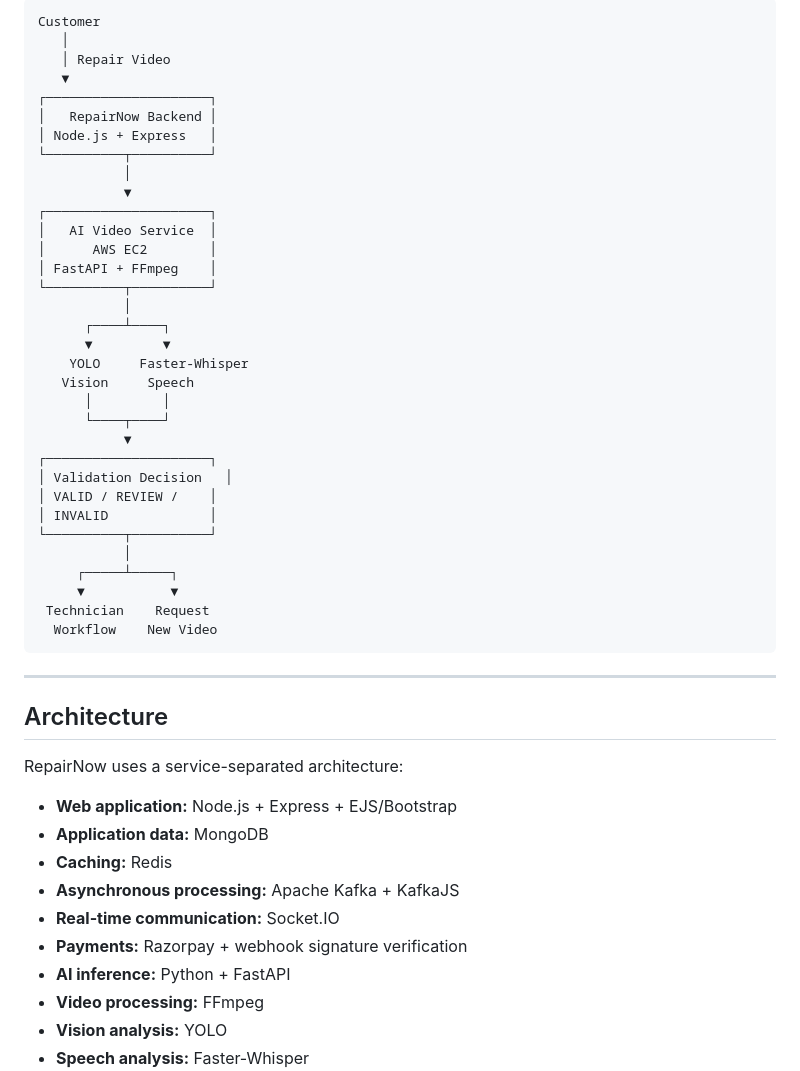
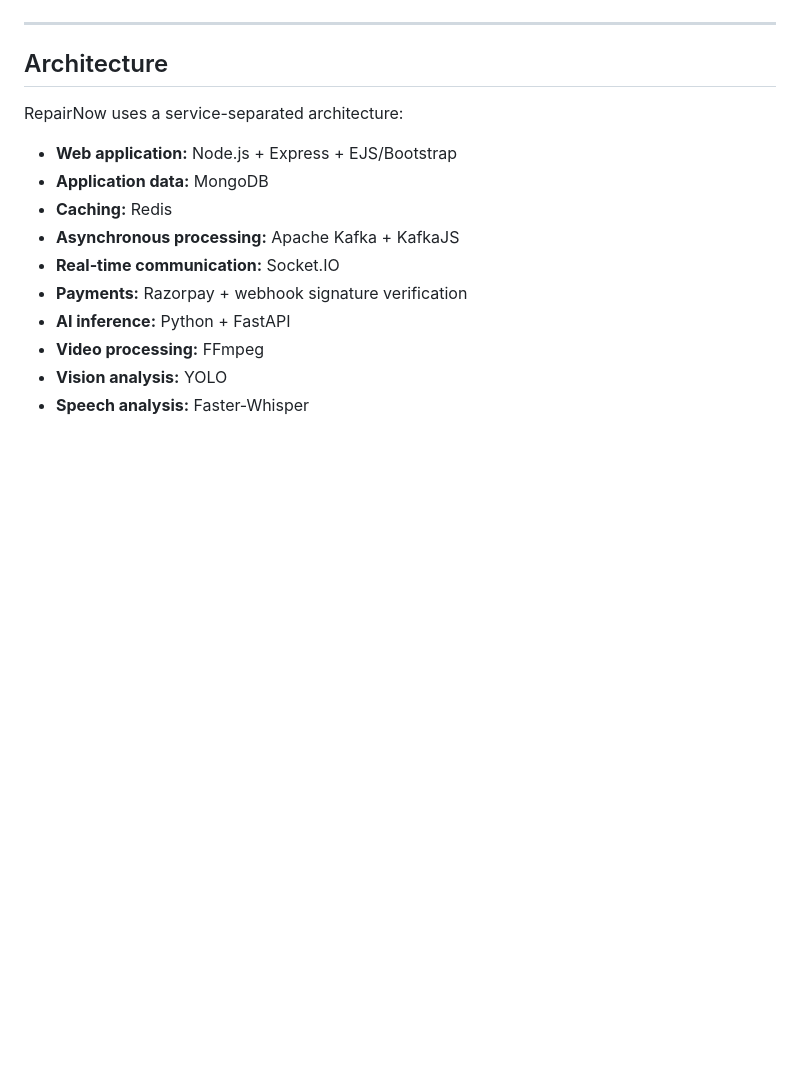
Before and after one commit to RishiRaj5495/Mobile_Repair, a Markdown page: README.md, the part around one of its changes. Rendered like a GitHub page; blank space fills up the shorter version.

````diff
--- a/README.md
+++ b/README.md
@@ -40,40 +42,4 @@ The platform combines a Node.js/Express backend with MongoDB, Redis, Kafka, Sock
 
-
-```text
-Customer
-   │
-   │ Repair Video
-   ▼
-┌─────────────────────┐
-│   RepairNow Backend │
-│ Node.js + Express   │
-└──────────┬──────────┘
-           │
-           ▼
-┌─────────────────────┐
-│   AI Video Service  │
-│      AWS EC2        │
-│ FastAPI + FFmpeg    │
-└──────────┬──────────┘
-           │
-      ┌────┴────┐
-      ▼         ▼
-    YOLO     Faster-Whisper
-   Vision     Speech
-      │         │
-      └────┬────┘
-           ▼
-┌─────────────────────┐
-│ Validation Decision   │
-│ VALID / REVIEW /    │
-│ INVALID             │
-└──────────┬──────────┘
-           │
-     ┌─────┴─────┐
-     ▼           ▼
- Technician    Request
-  Workflow    New Video
-```
 
 ---
 ## Architecture
````
Also changed, not shown: other parts of README.md (+2 -0 lines).
